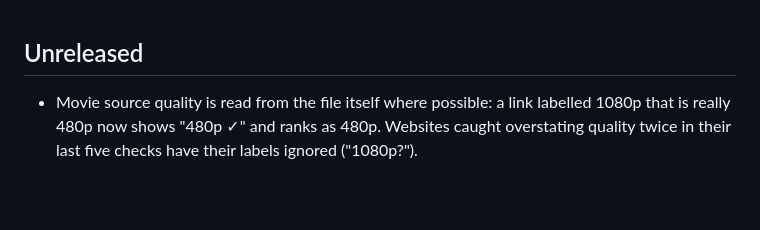
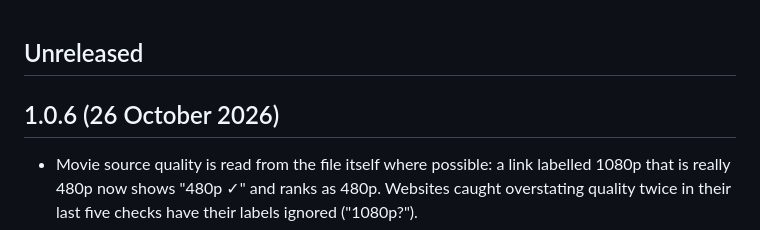
Before and after one commit to billyke2000s/moviehub, a Markdown page: CHANGELOG.md, the part around the change. Rendered like a GitHub page; blank space fills up the shorter version.

```diff
--- a/CHANGELOG.md
+++ b/CHANGELOG.md
@@ -1,4 +1,6 @@
 ## Unreleased
+
+## 1.0.6 (26 October 2026)
 
 - Movie source quality is read from the file itself where possible: a link labelled 1080p that is really 480p now shows "480p ✓" and ranks as 480p. Websites caught overstating quality twice in their last five checks have their labels ignored ("1080p?").
 - If no good source is found in the first 3 seconds, the app waits up to 8 seconds for one before starting.
```
Also changed, not shown: STATUS.md (+1 -1 lines).
